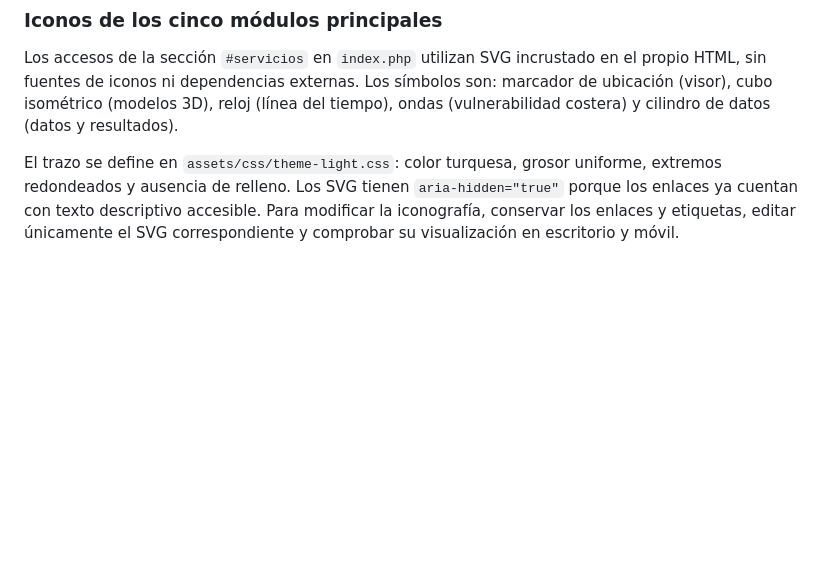
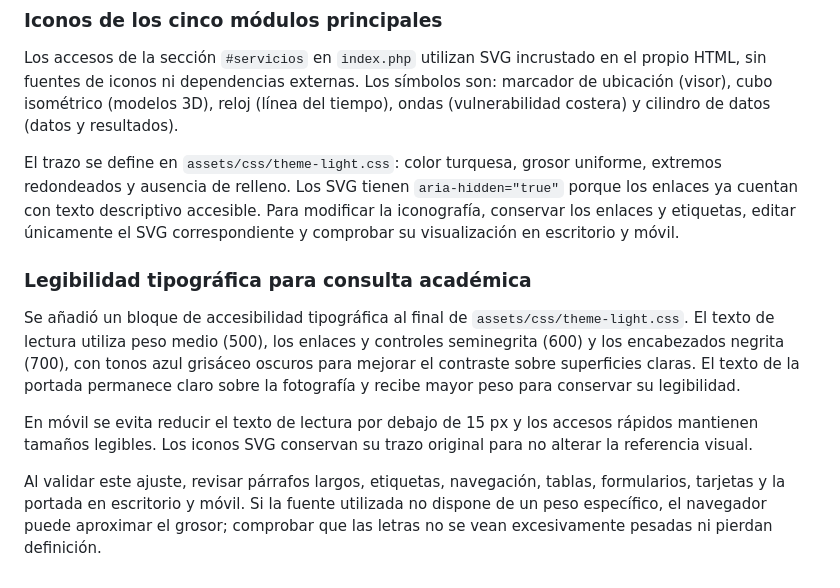
Before and after one commit to Serngio-A13/icat-platforma-manzanillo-geospatial, a Markdown page: README.md, the part around the change. GitHub-like rendering; blank space fills up the shorter version.

Commit message:
Documenta ajustes tipográficos de accesibilidad

```diff
--- a/README.md
+++ b/README.md
@@ -74,3 +74,12 @@ Si se vuelve a modificar la portada, comprobar la legibilidad del título, boton
 Los accesos de la sección `#servicios` en `index.php` utilizan SVG incrustado en el propio HTML, sin fuentes de iconos ni dependencias externas. Los símbolos son: marcador de ubicación (visor), cubo isométrico (modelos 3D), reloj (línea del tiempo), ondas (vulnerabilidad costera) y cilindro de datos (datos y resultados).
 
 El trazo se define en `assets/css/theme-light.css`: color turquesa, grosor uniforme, extremos redondeados y ausencia de relleno. Los SVG tienen `aria-hidden="true"` porque los enlaces ya cuentan con texto descriptivo accesible. Para modificar la iconografía, conservar los enlaces y etiquetas, editar únicamente el SVG correspondiente y comprobar su visualización en escritorio y móvil.
+
+
+### Legibilidad tipográfica para consulta académica
+
+Se añadió un bloque de accesibilidad tipográfica al final de `assets/css/theme-light.css`. El texto de lectura utiliza peso medio (500), los enlaces y controles seminegrita (600) y los encabezados negrita (700), con tonos azul grisáceo oscuros para mejorar el contraste sobre superficies claras. El texto de la portada permanece claro sobre la fotografía y recibe mayor peso para conservar su legibilidad.
+
+En móvil se evita reducir el texto de lectura por debajo de 15 px y los accesos rápidos mantienen tamaños legibles. Los iconos SVG conservan su trazo original para no alterar la referencia visual.
+
+Al validar este ajuste, revisar párrafos largos, etiquetas, navegación, tablas, formularios, tarjetas y la portada en escritorio y móvil. Si la fuente utilizada no dispone de un peso específico, el navegador puede aproximar el grosor; comprobar que las letras no se vean excesivamente pesadas ni pierdan definición.
```
